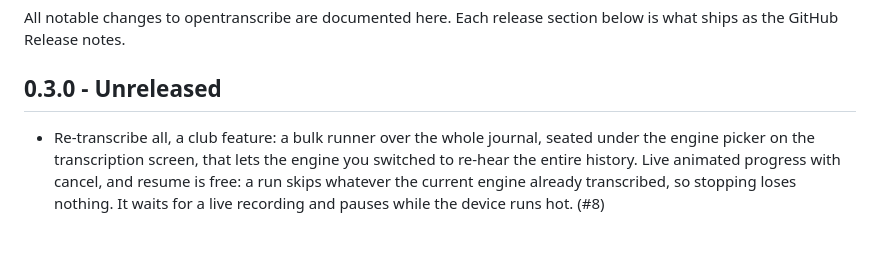
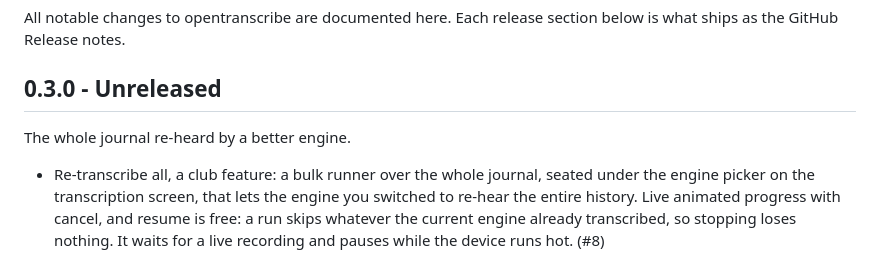
Before and after one commit to theiskaa/opentranscribe, a Markdown page: CHANGELOG.md, the part around the change. GitHub-like rendering; blank space fills up the shorter version.

Commit message:
docs: give the 0.3.0 changelog its summary line

```diff
--- a/CHANGELOG.md
+++ b/CHANGELOG.md
@@ -3,6 +3,8 @@
 All notable changes to opentranscribe are documented here. Each release section below is what ships as the GitHub Release notes.
 
 ## 0.3.0 - Unreleased
+
+The whole journal re-heard by a better engine.
 
 - Re-transcribe all, a club feature: a bulk runner over the whole journal, seated under the engine picker on the transcription screen, that lets the engine you switched to re-hear the entire history. Live animated progress with cancel, and resume is free: a run skips whatever the current engine already transcribed, so stopping loses nothing. It waits for a live recording and pauses while the device runs hot. (#8)
 
```
